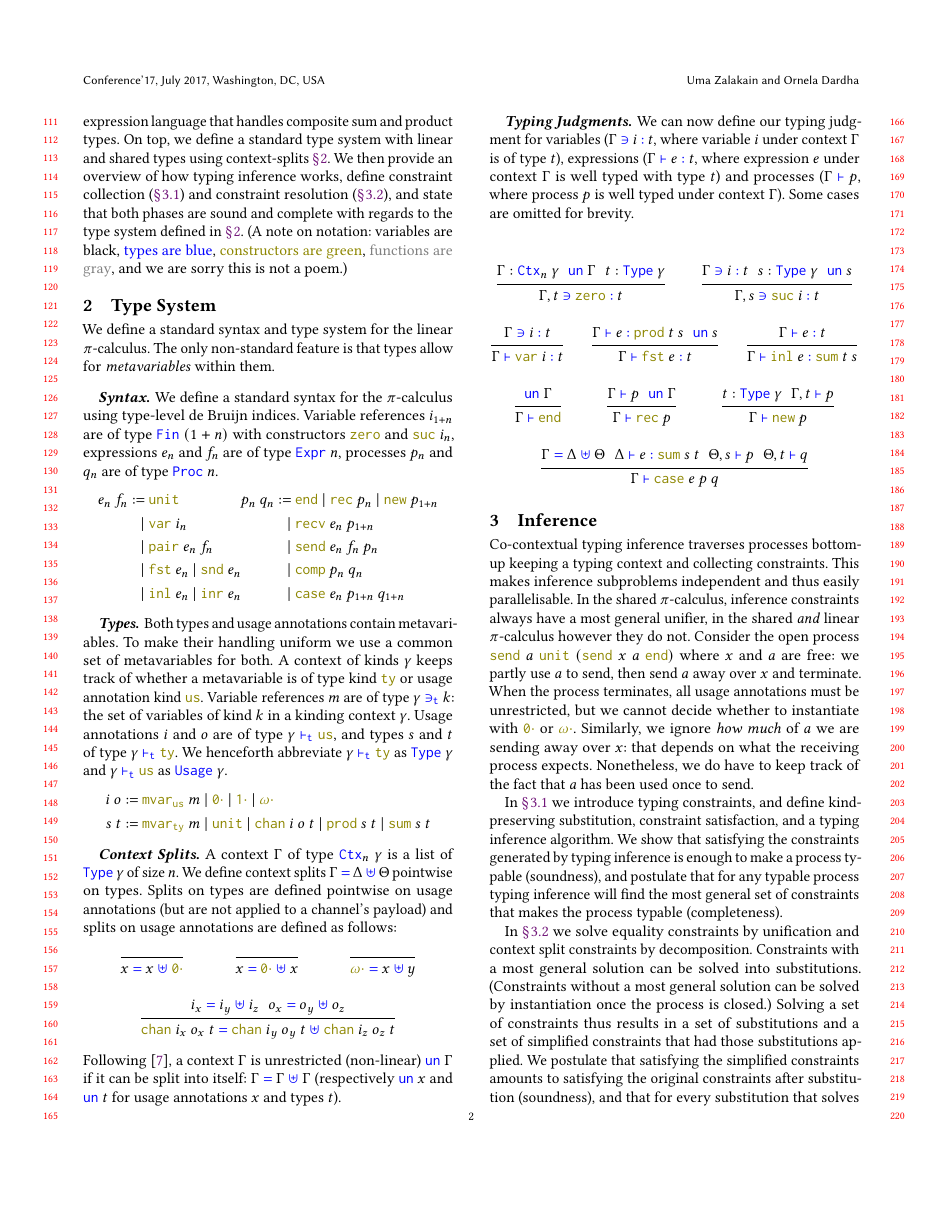
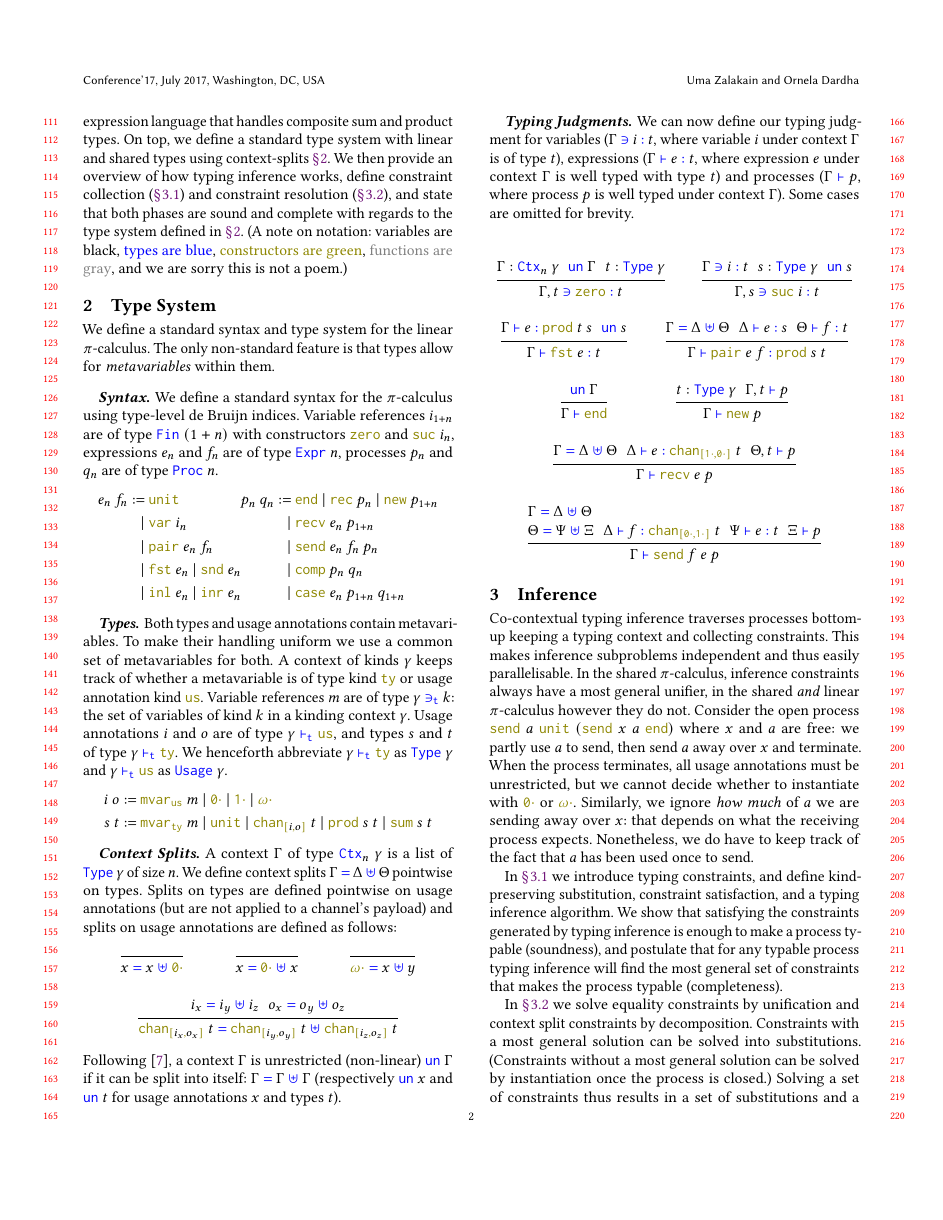
Before and after one commit to umazalakain/CoContextualPi, a LaTeX paper (paper/paper.tex): page 2 of 4. Compiled offline with pdfLaTeX.

Commit message:
Add more interesting typing rules

```diff
--- a/paper/paper.tex
+++ b/paper/paper.tex
@@ -59,7 +59,7 @@
 
 % Typing judgment constructors
 \newcommand{\tmvar}{\constr{mvar}}
-\newcommand{\tchan}{\constr{chan}}
+\newcommand{\tchan}[3]{\constr{chan}_{\constr{[}#1\constr{,}#2\constr{]}} ~ #3}
 \newcommand{\tunit}{\constr{unit}}
 \newcommand{\tsum}{\constr{sum}}
 \newcommand{\tprod}{\constr{prod}}
@@ -177,7 +177,7 @@ We henceforth abbreviate $\tkind{\gamma}{\ktype}$ as $\ttype{\gamma}$ and $\tkin
 \[
 \begin{aligned}[c]
   i ~ o :=& ~ \tmvar_{\kusage} ~ m ~|~ \tzero ~|~ \tone ~|~ \tomega \\
-  s ~ t :=& ~ \tmvar_{\ktype} ~ m ~|~ \tunit ~|~ \tchan ~ i ~ o ~ t ~|~ \tprod ~ s ~ t ~|~ \tsum ~ s ~ t
+  s ~ t :=& ~ \tmvar_{\ktype} ~ m ~|~ \tunit ~|~ \tchan{i}{o}{t} ~|~ \tprod ~ s ~ t ~|~ \tsum ~ s ~ t
 \end{aligned}
 \]
 
@@ -202,50 +202,33 @@ Following \cite{Padovani15}, a context $\Gamma$ is unrestricted (non-linear) $\t
 We can now define our typing judgment for variables ($\tVar{\Gamma}{i}{t}$, where variable $i$ under context $\Gamma$ is of type $t$), expressions ($\tExpr{\Gamma}{e}{t}$, where expression $e$ under context $\Gamma$ is well typed with type $t$) and processes ($\tProc{\Gamma}{p}$, where process $p$ is well typed under context $\Gamma$). Some cases are omitted for brevity.
 
 \begin{mathpar}
-%  \inferrule { \Gamma : \tCtx{n}{\gamma} \\ i : \Fin{n} \\ t : \ttype{\gamma} }
-%             { \tVar{\Gamma}{i}{t} }
   \inferrule { \Gamma : \tCtx{n}{\gamma} \\ \tun{\Gamma} \\ t : \ttype{\gamma} }
              { \tVar{\Gamma,t}{\fzero}{t} }
-             % \rulename{zero}
 
   \inferrule { \tVar{\Gamma}{i}{t} \\ s : \ttype{\gamma} \\ \tun{s} }
              { \tVar{\Gamma,s}{\fsuc~i}{t} }
-             % \rulename{suc}
-%  \inferrule { \Gamma : \tCtx{n}{\gamma} \\ e : \sExpr{n} \\ t : \ttype{\gamma}}
-%             { \tExpr{\Gamma}{e}{t} }
-
-  \inferrule { \tVar{\Gamma}{i}{t} } { \tExpr{\Gamma}{\svar~i}{t} }
-             % \rulename{var}
-  %\inferrule { \tun{\Gamma} } { \tExpr{\Gamma}{\sunit}{\tunit} }
-             % \rulename{unit}
 
   \inferrule { \tExpr{\Gamma}{e}{\tprod~t~s} \\ \tun{s}} {\tExpr{\Gamma}{\sfst~e}{t}}
-             % \rulename{fst}
 
-  \inferrule { \tExpr{\Gamma}{e}{t} } { \tExpr{\Gamma}{\sinl~e}{\tsum~t~s}}
-             % \rulename{inl}
-  %\inferrule { \tSplit{\Gamma}{\Delta}{\Theta} \\ \tExpr{\Delta}{e}{s} \\ \tExpr{\Theta}{f}{t} }
-  %           { \tExpr{\Gamma}{\spair~e~f}{\tprod~s~t}}
-             %\rulename{pair}
-%  \inferrule { \Gamma : \tCtx{n}{\gamma} \\ p : \sProc{n}}
-%             { \tProc{\Gamma}{p} }
+  \inferrule { \tSplit{\Gamma}{\Delta}{\Theta} \\ \tExpr{\Delta}{e}{s} \\ \tExpr{\Theta}{f}{t} }
+             { \tExpr{\Gamma}{\spair~e~f}{\tprod~s~t}}
 
   \inferrule { \tun{\Gamma} } { \tProc{\Gamma}{\send} }
-             %\rulename{end}
-
-  \inferrule { \tProc{\Gamma}{p} \\ \tun{\Gamma} }
-             { \tProc{\Gamma}{\srec~p} }
-             %\rulename{rec}
 
   \inferrule { t : \ttype{\gamma} \\ \tProc{\Gamma , t}{p} } { \tProc{\Gamma}{\snew~p} }
-             %\rulename{new}
-  %\inferrule { \tSplit{\Gamma}{\Delta}{\Theta} \\ \tExpr{\Delta}{e}{\tchan~\tone~\tzero~t} \\ \tProc{\Theta,t}{p} }
-  %           { \tProc{\Gamma}{\srecv~e~p} }
-  %           %\rulename{recv}
 
-  \inferrule { \tSplit{\Gamma}{\Delta}{\Theta} \\ \tExpr{\Delta}{e}{\tsum~s~t} \\ \tProc{\Theta,s}{p} \\ \tProc{\Theta,t}{q} }
-             { \tProc{\Gamma}{\scase~e~p~q} }
-             %\rulename{case}
+  \inferrule { \tSplit{\Gamma}{\Delta}{\Theta} \\ \tExpr{\Delta}{e}{\tchan{\tone}{\tzero}{t}} \\ \tProc{\Theta,t}{p} }
+             { \tProc{\Gamma}{\srecv~e~p} }
+
+  \mprset{flushleft}
+  \inferrule {
+    \tSplit{\Gamma}{\Delta}{\Theta} \\\\
+    \tSplit{\Theta}{\Psi}{\Xi} \\
+    \tExpr{\Delta}{f}{\tchan{\tzero}{\tone}{t}} \\
+    \tExpr{\Psi}{e}{t} \\
+    \tProc{\Xi}{p}
+  }
+  { \tProc{\Gamma}{\ssend~f~e~p} }
 \end{mathpar}
 
 
```
Also changed, not shown: paper/paper.tex (2 more changed lines).
